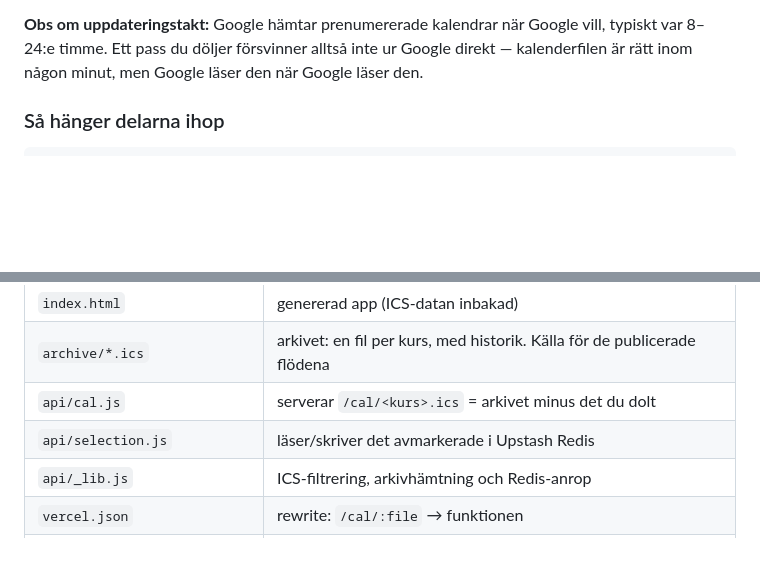
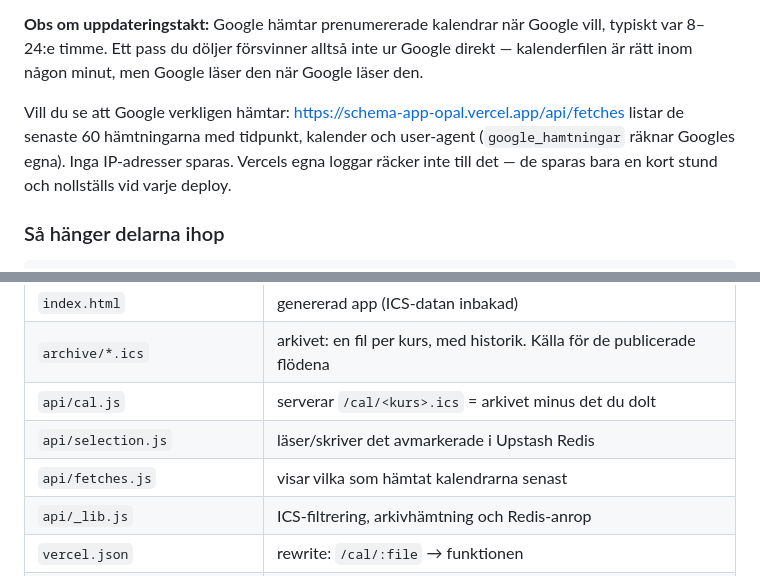
Before and after one commit to oscarrosengren/schema-app, a Markdown page: README.md, 2 parts joined by grey strips. Rendered like a GitHub page; blank space fills up the shorter version.

Commit message:
Dokumentera hämtningsloggen

````diff
--- a/README.md
+++ b/README.md
@@ -84,6 +84,11 @@ och Google ser fortfarande allt).
 **Obs om uppdateringstakt:** Google hämtar prenumererade kalendrar när Google vill,
 typiskt var 8–24:e timme. Ett pass du döljer försvinner alltså inte ur Google direkt —
 kalenderfilen är rätt inom någon minut, men Google läser den när Google läser den.
+
+Vill du se att Google verkligen hämtar: <https://schema-app-opal.vercel.app/api/fetches>
+listar de senaste 60 hämtningarna med tidpunkt, kalender och user-agent (`google_hamtningar`
+räknar Googles egna). Inga IP-adresser sparas. Vercels egna loggar räcker inte till det —
+de sparas bara en kort stund och nollställs vid varje deploy.
 
 ### Så hänger delarna ihop
 ```
@@ -180,6 +185,7 @@ filtreringen sker när kalendern hämtas.
 | `archive/*.ics` | arkivet: en fil per kurs, med historik. Källa för de publicerade flödena |
 | `api/cal.js` | serverar `/cal/<kurs>.ics` = arkivet minus det du dolt |
 | `api/selection.js` | läser/skriver det avmarkerade i Upstash Redis |
+| `api/fetches.js` | visar vilka som hämtat kalendrarna senast |
 | `api/_lib.js` | ICS-filtrering, arkivhämtning och Redis-anrop |
 | `vercel.json` | rewrite: `/cal/:file` → funktionen |
 | `uitest.mjs` | UI-test i jsdom: `npm i --no-save jsdom && node uitest.mjs` |
````
